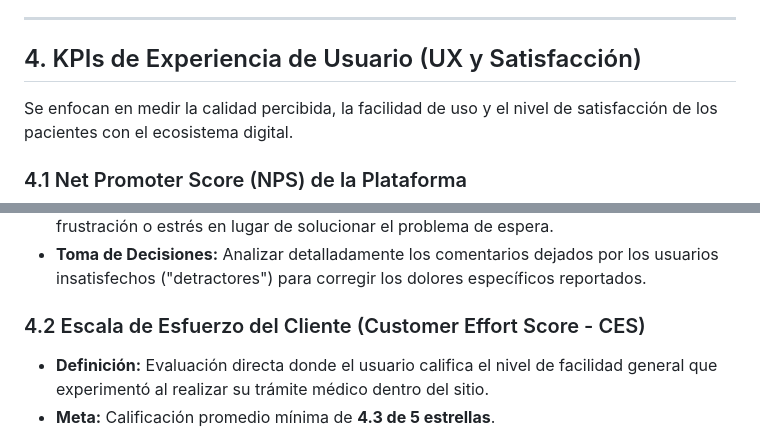
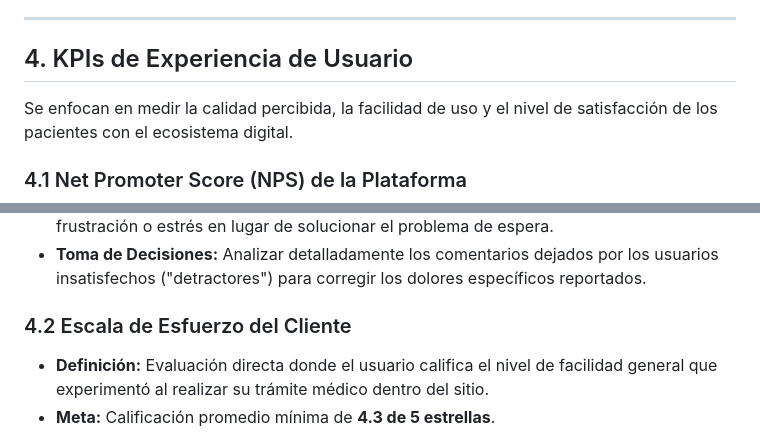
Before and after one commit to yireth007/SaludVital, a Markdown page: KPIS.md, 2 parts joined by grey strips. Rendered like a GitHub page.

```diff
--- a/KPIS.md
+++ b/KPIS.md
@@ -109,7 +109,7 @@ Miden si las características diseñadas en el sistema cumplen con su cometido o
 
 ---
 
-## 4. KPIs de Experiencia de Usuario (UX y Satisfacción)
+## 4. KPIs de Experiencia de Usuario
 Se enfocan en medir la calidad percibida, la facilidad de uso y el nivel de satisfacción de los pacientes con el ecosistema digital.
 
 ### 4.1 Net Promoter Score (NPS) de la Plataforma
@@ -118,7 +118,7 @@ Se enfocan en medir la calidad percibida, la facilidad de uso y el nivel de sati
 * **Análisis de Desviaciones:** Un puntaje bajo o negativo indica que el sistema generó frustración o estrés en lugar de solucionar el problema de espera.
 * **Toma de Decisiones:** Analizar detalladamente los comentarios dejados por los usuarios insatisfechos ("detractores") para corregir los dolores específicos reportados.
 
-### 4.2 Escala de Esfuerzo del Cliente (Customer Effort Score - CES)
+### 4.2 Escala de Esfuerzo del Cliente
 * **Definición:** Evaluación directa donde el usuario califica el nivel de facilidad general que experimentó al realizar su trámite médico dentro del sitio.
 * **Meta:** Calificación promedio mínima de **4.3 de 5 estrellas**.
 * **Análisis de Desviaciones:** Si el esfuerzo percibido es alto, la navegación rompe con las convenciones intuitivas del diseño web moderno, confundiendo al paciente.
```
Also changed, not shown: other parts of KPIS.md (+6 -6 lines).
